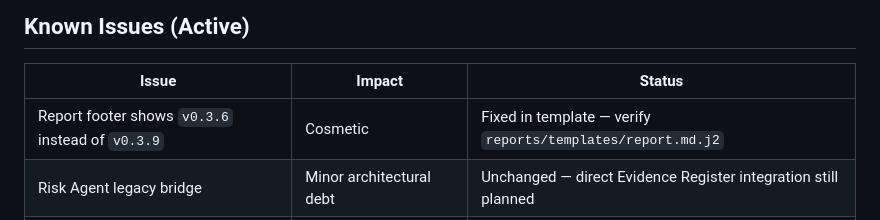
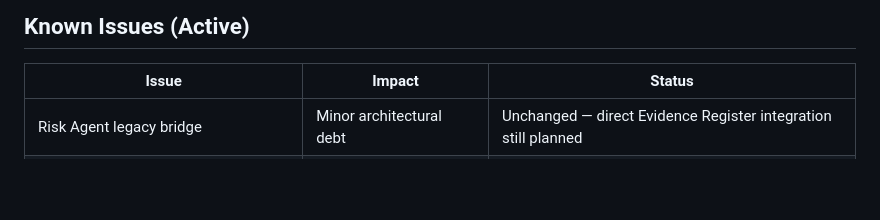
Before and after one commit to deadpool-kha/AIRS, a Markdown page: docs/research/LIMITATIONS.md, the part around the change. Drawn GitHub-style; blank space fills up the shorter version.

Commit message:
docs: remove stale known-issue row from LIMITATIONS
The 'Report footer shows v0.3.6' row describes a bug that does not exist. The report template ships v0.3.8 and will be bumped with the next release. Keeping a false known-issue in the table undermines the credibility of the remaining rows.

No code changes.

```diff
--- a/docs/research/LIMITATIONS.md
+++ b/docs/research/LIMITATIONS.md
@@ -194,7 +194,6 @@ AIRS is local-first. There is currently no:
 
 | Issue | Impact | Status |
 |-------|--------|--------|
-| Report footer shows `v0.3.6` instead of `v0.3.9` | Cosmetic | Fixed in template — verify `reports/templates/report.md.j2` |
 | Risk Agent legacy bridge | Minor architectural debt | Unchanged — direct Evidence Register integration still planned |
 | 30-day outcome scoring requires time to pass | Audit stats populate slowly | Time-gated by design; run `--audit` after 2026-09-12 |
 | Startups (no ticker) cannot be scored | Audit coverage gap | By design — requires Phase 11 proxy metrics |
```
